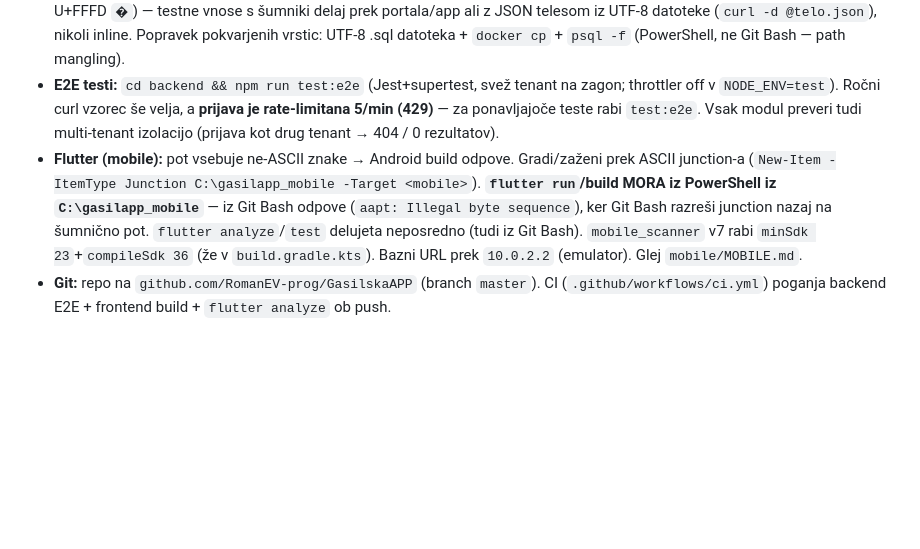
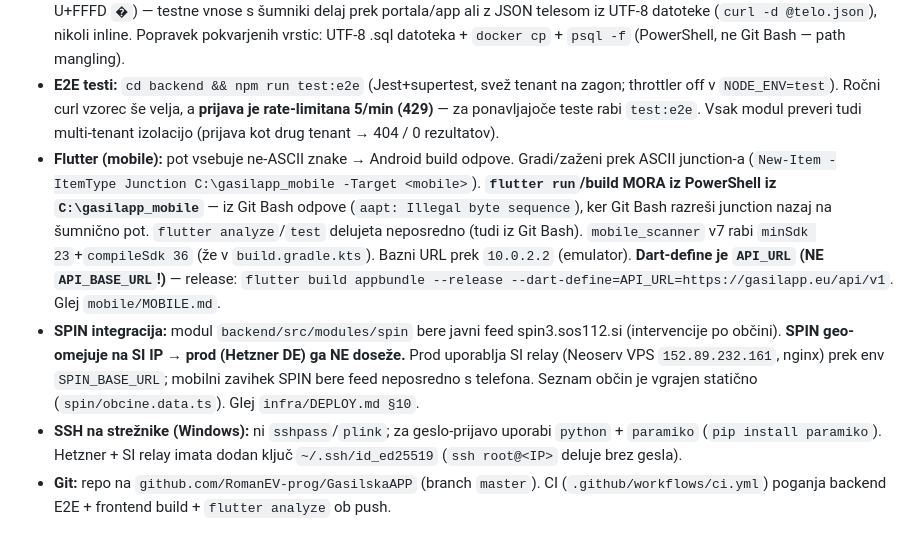
Before and after one commit to RomanEV-prog/GasilskaAPP, a Markdown page: CLAUDE.md, the part around the change. Drawn GitHub-style; blank space fills up the shorter version.

Commit message:
docs: CLAUDE.md — SPIN geo-blok/relay, API_URL dart-define, SSH gotcha
Dokumentira ključne nezrejne stvari iz SPIN seje: dart-define je API_URL
(ne API_BASE_URL), SPIN geo-blok + SI relay prek SPIN_BASE_URL, in
paramiko za SSH z geslom na Windows.

Co-Authored-By: Claude Opus 4.8 <noreply@anthropic.com>

```diff
--- a/CLAUDE.md
+++ b/CLAUDE.md
@@ -142,5 +142,7 @@ Glej `infra/INFRA.md` za celoten seznam.
 - **Ustavi backend proces:** PowerShell `Get-CimInstance Win32_Process | Where-Object { $_.CommandLine -like '*dist*main*' } | ForEach-Object { Stop-Process -Id $_.ProcessId -Force }` (vrne exit 255 tudi ob uspehu — kozmetično).
 - **Šumniki v testnih podatkih:** curl iz Git Bash na Windows **pomangla šumnike/emoji** v inline argumentih (v bazo se zapiše U+FFFD `�`) — testne vnose s šumniki delaj prek portala/app ali z JSON telesom iz UTF-8 datoteke (`curl -d @telo.json`), nikoli inline. Popravek pokvarjenih vrstic: UTF-8 .sql datoteka + `docker cp` + `psql -f` (PowerShell, ne Git Bash — path mangling).
 - **E2E testi:** `cd backend && npm run test:e2e` (Jest+supertest, svež tenant na zagon; throttler off v `NODE_ENV=test`). Ročni curl vzorec še velja, a **prijava je rate-limitana 5/min (429)** — za ponavljajoče teste rabi `test:e2e`. Vsak modul preveri tudi multi-tenant izolacijo (prijava kot drug tenant → 404 / 0 rezultatov).
-- **Flutter (mobile):** pot vsebuje ne-ASCII znake → Android build odpove. Gradi/zaženi prek ASCII junction-a (`New-Item -ItemType Junction C:\gasilapp_mobile -Target <mobile>`). **`flutter run`/build MORA iz PowerShell iz `C:\gasilapp_mobile`** — iz Git Bash odpove (`aapt: Illegal byte sequence`), ker Git Bash razreši junction nazaj na šumnično pot. `flutter analyze`/`test` delujeta neposredno (tudi iz Git Bash). `mobile_scanner` v7 rabi `minSdk 23`+`compileSdk 36` (že v `build.gradle.kts`). Bazni URL prek `10.0.2.2` (emulator). Glej `mobile/MOBILE.md`.
+- **Flutter (mobile):** pot vsebuje ne-ASCII znake → Android build odpove. Gradi/zaženi prek ASCII junction-a (`New-Item -ItemType Junction C:\gasilapp_mobile -Target <mobile>`). **`flutter run`/build MORA iz PowerShell iz `C:\gasilapp_mobile`** — iz Git Bash odpove (`aapt: Illegal byte sequence`), ker Git Bash razreši junction nazaj na šumnično pot. `flutter analyze`/`test` delujeta neposredno (tudi iz Git Bash). `mobile_scanner` v7 rabi `minSdk 23`+`compileSdk 36` (že v `build.gradle.kts`). Bazni URL prek `10.0.2.2` (emulator). **Dart-define je `API_URL` (NE `API_BASE_URL`!)** — release: `flutter build appbundle --release --dart-define=API_URL=https://gasilapp.eu/api/v1`. Glej `mobile/MOBILE.md`.
+- **SPIN integracija:** modul `backend/src/modules/spin` bere javni feed spin3.sos112.si (intervencije po občini). **SPIN geo-omejuje na SI IP → prod (Hetzner DE) ga NE doseže.** Prod uporablja SI relay (Neoserv VPS `152.89.232.161`, nginx) prek env `SPIN_BASE_URL`; mobilni zavihek SPIN bere feed neposredno s telefona. Seznam občin je vgrajen statično (`spin/obcine.data.ts`). Glej `infra/DEPLOY.md §10`.
+- **SSH na strežnike (Windows):** ni `sshpass`/`plink`; za geslo-prijavo uporabi `python` + `paramiko` (`pip install paramiko`). Hetzner + SI relay imata dodan ključ `~/.ssh/id_ed25519` (`ssh root@<IP>` deluje brez gesla).
 - **Git:** repo na `github.com/RomanEV-prog/GasilskaAPP` (branch `master`). CI (`.github/workflows/ci.yml`) poganja backend E2E + frontend build + `flutter analyze` ob push.
```
